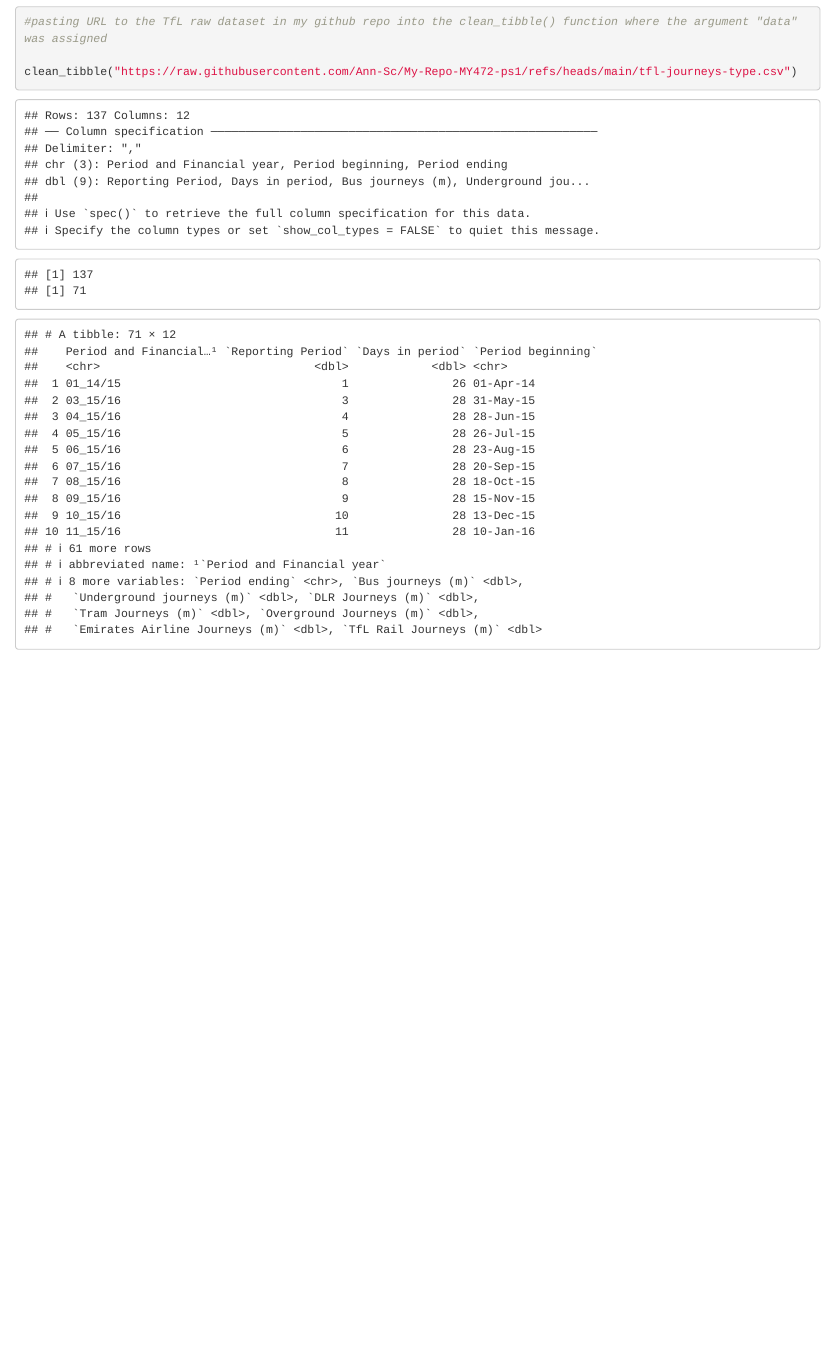
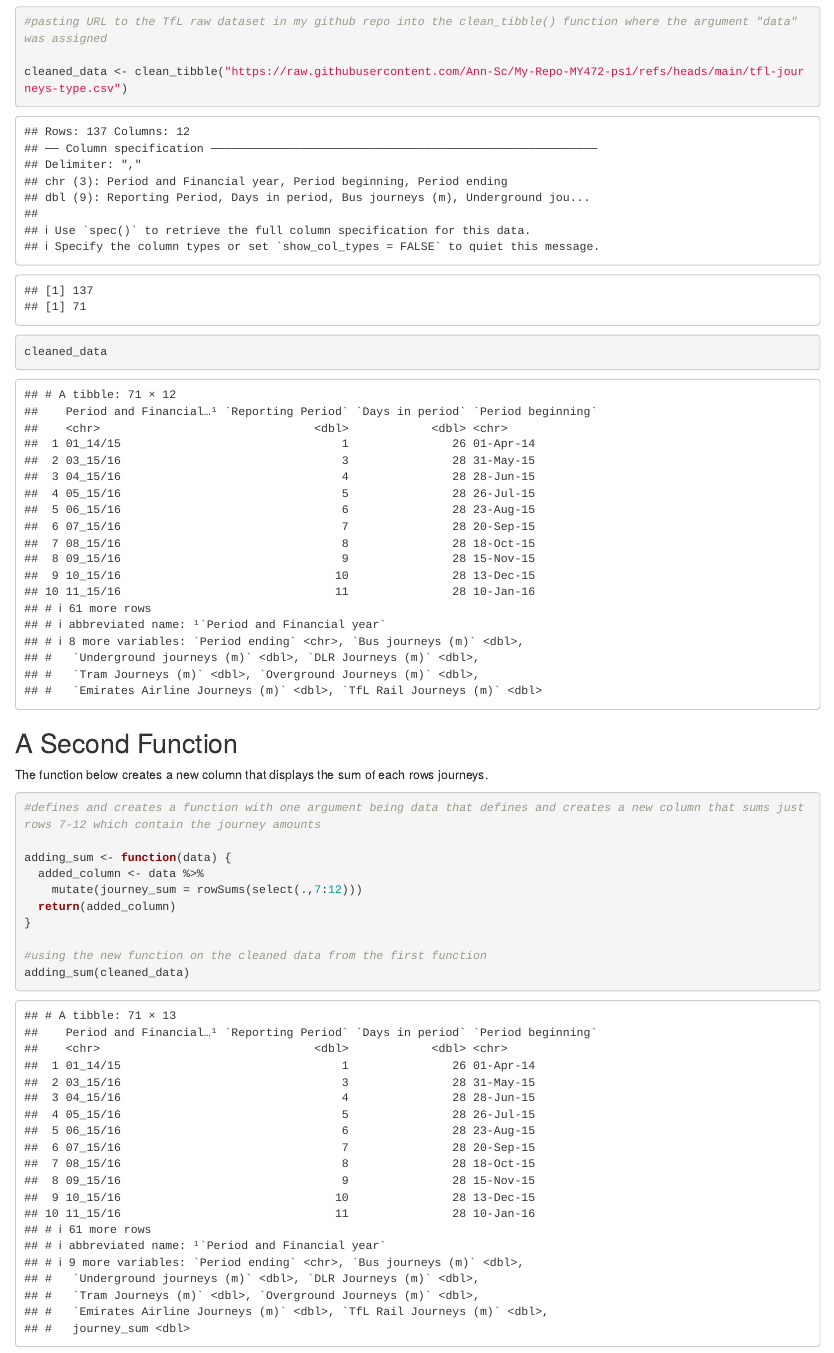
Before and after one commit to Ann-Sc/My-Repo-MY472-ps1, an R Markdown document (Rmarkdown-defines_a_function.Rmd): the page in a window 1100 px wide, from 1140 px down. Rendered offline with R 4.5, knitr and Pandoc, with nearby package versions.

Commit message:
adding changes to RMarkdown in dev branch

````diff
--- a/Rmarkdown-defines_a_function.Rmd
+++ b/Rmarkdown-defines_a_function.Rmd
@@ -51,6 +51,24 @@ Below we are using the newly created clean_tibble() function on a dataset provid
 ```{r}
 #pasting URL to the TfL raw dataset in my github repo into the clean_tibble() function where the argument "data" was assigned
 
-clean_tibble("https://raw.githubusercontent.com/Ann-Sc/My-Repo-MY472-ps1/refs/heads/main/tfl-journeys-type.csv")
+cleaned_data <- clean_tibble("https://raw.githubusercontent.com/Ann-Sc/My-Repo-MY472-ps1/refs/heads/main/tfl-journeys-type.csv")
 
+cleaned_data
 ```
+
+## A Second Function
+
+The function below creates a new column that displays the sum of each rows journeys.
+
+```{r}
+#defines and creates a function with one argument being data that defines and creates a new column that sums just rows 7-12 which contain the journey amounts
+
+adding_sum <- function(data) {
+  added_column <- data %>%
+    mutate(journey_sum = rowSums(select(.,7:12)))
+  return(added_column)
+}
+
+#using the new function on the cleaned data from the first function
+adding_sum(cleaned_data)
+```
````
